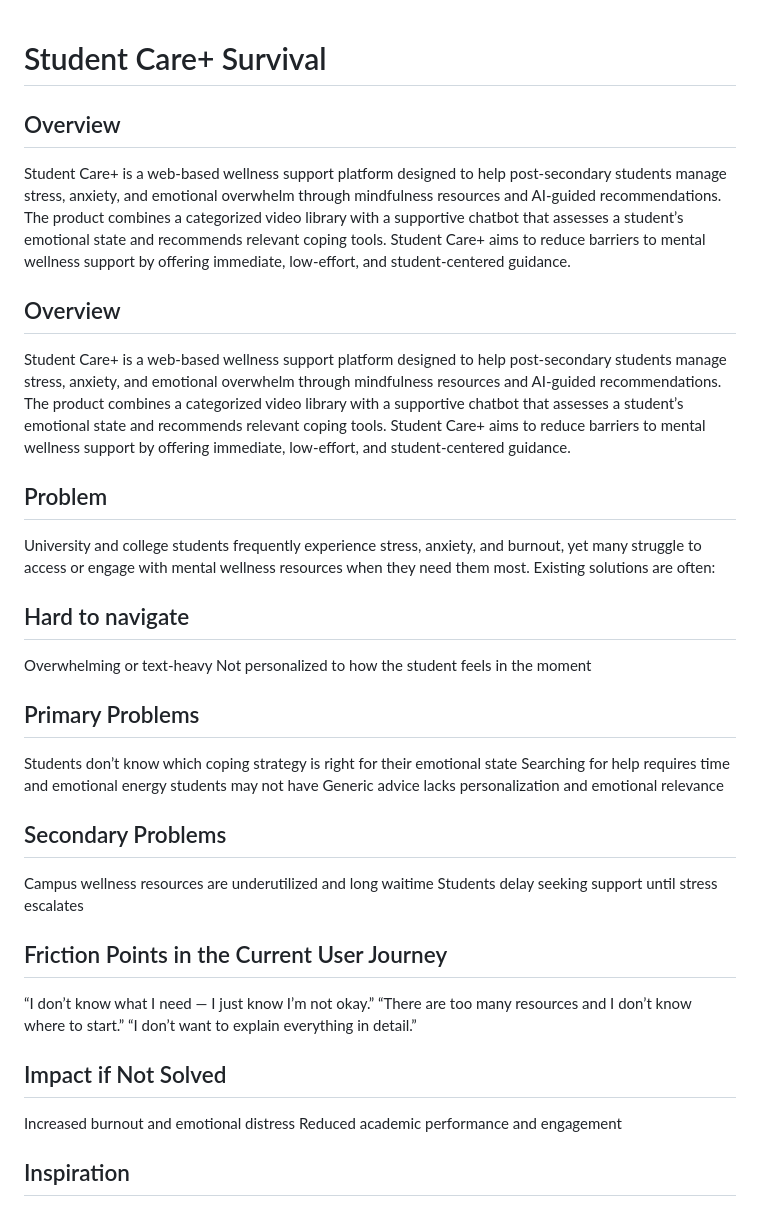
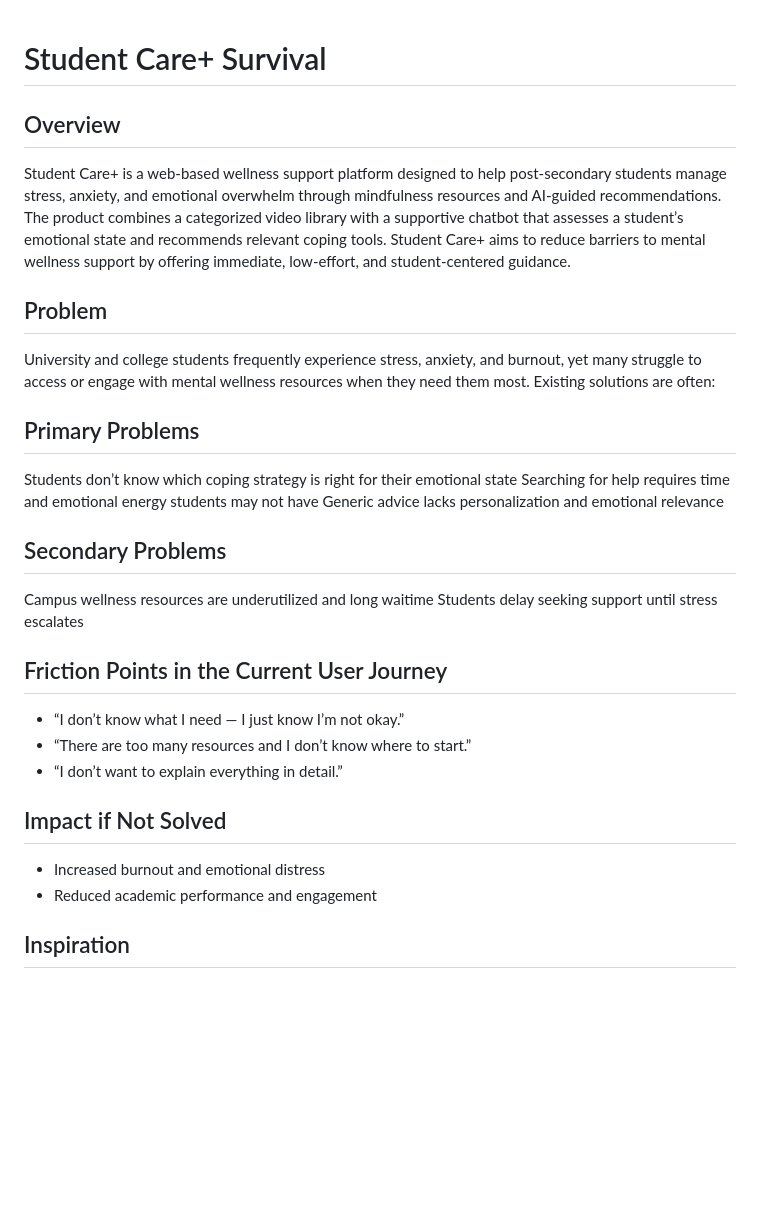
Before and after one commit to maevelehi/journeyhacks2026, a Markdown page: README.md, the part around one of its changes. Rendered like a GitHub page; blank space fills up the shorter version.

```diff
--- a/README.md
+++ b/README.md
@@ -1,7 +1,4 @@
 # Student Care+ Survival
-
-## Overview
-Student Care+ is a web-based wellness support platform designed to help post-secondary students manage stress, anxiety, and emotional overwhelm through  mindfulness resources and AI-guided recommendations. The product combines a categorized video library with a supportive chatbot that assesses a student’s emotional state and recommends relevant coping tools. Student Care+ aims to reduce barriers to mental wellness support by offering immediate, low-effort, and student-centered guidance.
 
 
 ## Overview
@@ -10,9 +7,6 @@ Student Care+ is a web-based wellness support platform designed to help post-sec
 ## Problem ##
 University and college students frequently experience stress, anxiety, and burnout, yet many struggle to access or engage with mental wellness resources when they need them most. Existing solutions are often:
 
-## Hard to navigate ##
-Overwhelming or text-heavy
-Not personalized to how the student feels in the moment
 
 ## Primary Problems ##
 Students don’t know which coping strategy is right for their emotional state
@@ -25,13 +19,13 @@ Students delay seeking support until stress escalates
 
 ## Friction Points in the Current User Journey ##
 
-“I don’t know what I need — I just know I’m not okay.”
-“There are too many resources and I don’t know where to start.”
-“I don’t want to explain everything in detail.”
+- “I don’t know what I need — I just know I’m not okay.”
+- “There are too many resources and I don’t know where to start.”
+- “I don’t want to explain everything in detail.”
 
 ## Impact if Not Solved ##
-Increased burnout and emotional distress
-Reduced academic performance and engagement
+- Increased burnout and emotional distress
+- Reduced academic performance and engagement
 
 ## Inspiration
 Student Care+ was inspired by the gap between how students actually feel and how mental wellness resources are presented. Many platforms expect students to self-diagnose, read long articles, or book appointments—steps that feel overwhelming when someone is already stressed or emotionally drained. We wanted to create something that meets students where they are mentally, offering support that feels immediate, gentle, and non-judgmental rather than clinical or academic.
```
Also changed, not shown: other parts of README.md (+7 -7 lines).
